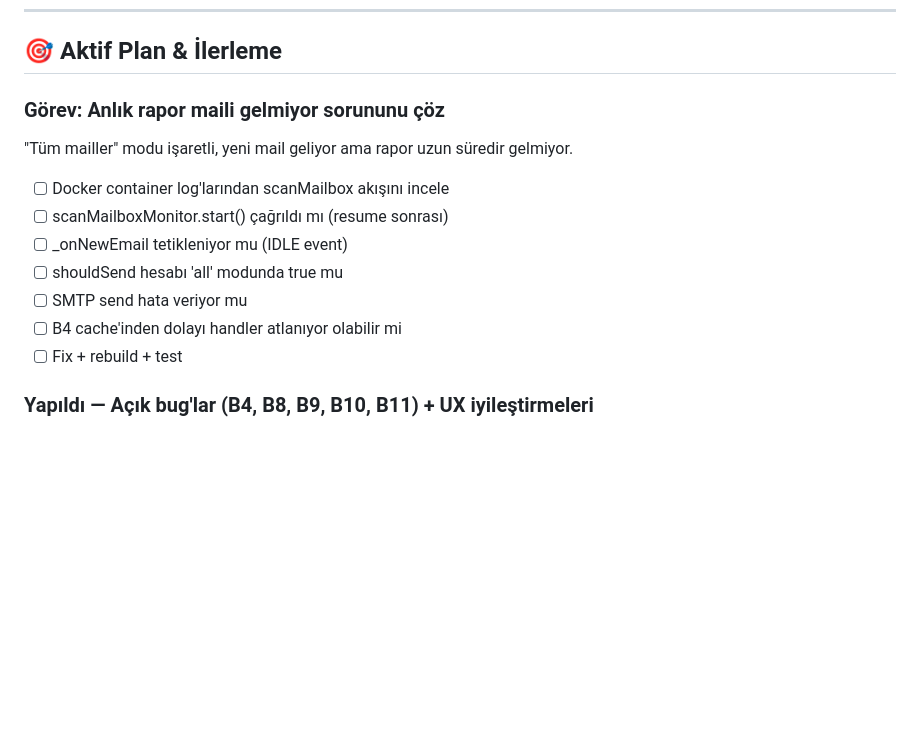
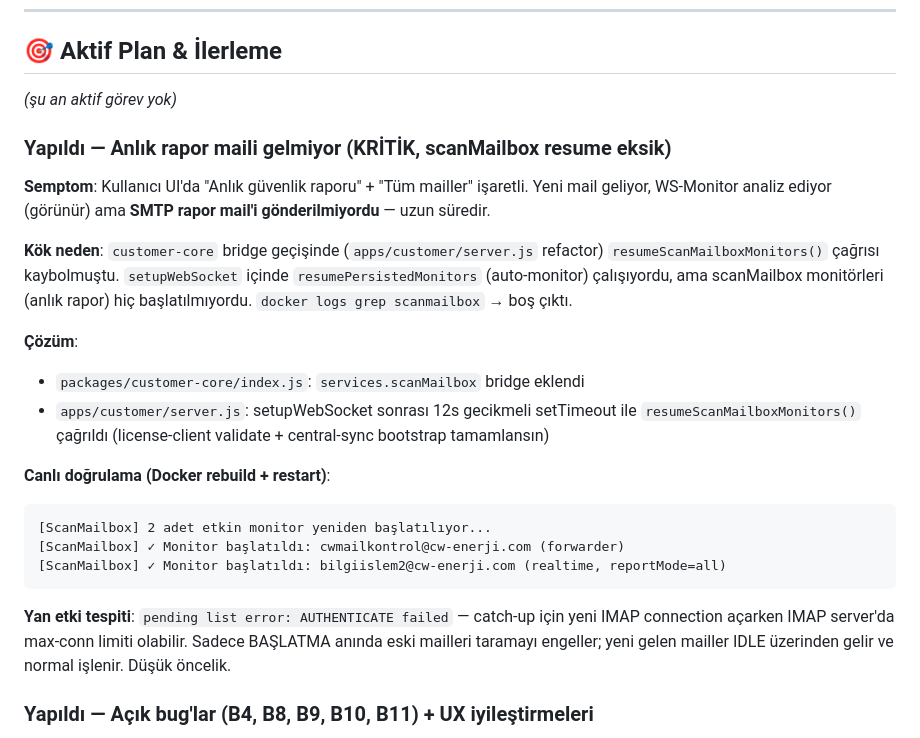
Before and after one commit to kbulent07/mailtrustai, a Markdown page: CLAUDE.md, the part around the change. GitHub-like rendering; blank space fills up the shorter version.

Commit message:
docs(claude): scanMailbox resume fix notları

````diff
--- a/CLAUDE.md
+++ b/CLAUDE.md
@@ -81,16 +81,25 @@ Push kuralı: her tamamlanan iş sonrası `git push origin mainpaketler` otomati
 
 ## 🎯 Aktif Plan & İlerleme
 
-### Görev: Anlık rapor maili gelmiyor sorununu çöz
-"Tüm mailler" modu işaretli, yeni mail geliyor ama rapor uzun süredir gelmiyor.
+*(şu an aktif görev yok)*
 
-- [ ] Docker container log'larından scanMailbox akışını incele
-- [ ] scanMailboxMonitor.start() çağrıldı mı (resume sonrası)
-- [ ] _onNewEmail tetikleniyor mu (IDLE event)
-- [ ] shouldSend hesabı 'all' modunda true mu
-- [ ] SMTP send hata veriyor mu
-- [ ] B4 cache'inden dolayı handler atlanıyor olabilir mi
-- [ ] Fix + rebuild + test
+### Yapıldı — Anlık rapor maili gelmiyor (KRİTİK, scanMailbox resume eksik)
+**Semptom**: Kullanıcı UI'da "Anlık güvenlik raporu" + "Tüm mailler" işaretli. Yeni mail geliyor, WS-Monitor analiz ediyor (görünür) ama **SMTP rapor mail'i gönderilmiyordu** — uzun süredir.
+
+**Kök neden**: `customer-core` bridge geçişinde (`apps/customer/server.js` refactor) `resumeScanMailboxMonitors()` çağrısı kaybolmuştu. `setupWebSocket` içinde `resumePersistedMonitors` (auto-monitor) çalışıyordu, ama scanMailbox monitörleri (anlık rapor) hiç başlatılmıyordu. `docker logs grep scanmailbox` → boş çıktı.
+
+**Çözüm**:
+- `packages/customer-core/index.js`: `services.scanMailbox` bridge eklendi
+- `apps/customer/server.js`: setupWebSocket sonrası 12s gecikmeli setTimeout ile `resumeScanMailboxMonitors()` çağrıldı (license-client validate + central-sync bootstrap tamamlansın)
+
+**Canlı doğrulama (Docker rebuild + restart)**:
+```
+[ScanMailbox] 2 adet etkin monitor yeniden başlatılıyor...
+[ScanMailbox] ✓ Monitor başlatıldı: cwmailkontrol@cw-enerji.com (forwarder)
+[ScanMailbox] ✓ Monitor başlatıldı: bilgiislem2@cw-enerji.com (realtime, reportMode=all)
+```
+
+**Yan etki tespiti**: `pending list error: AUTHENTICATE failed` — catch-up için yeni IMAP connection açarken IMAP server'da max-conn limiti olabilir. Sadece BAŞLATMA anında eski mailleri taramayı engeller; yeni gelen mailler IDLE üzerinden gelir ve normal işlenir. Düşük öncelik.
 
 ### Yapıldı — Açık bug'lar (B4, B8, B9, B10, B11) + UX iyileştirmeleri
 **B4** 🟠 — `analyzeParsedEmailData` in-flight request coalescing: aynı Message-ID iki paralel monitör (scanMailbox + websocket) tarafından çağrılırsa tek analiz çalışır, ikinci bekleyip aynı sonucu paylaşır. AI/VT quota ~50% tasarruf. TTL 5dk, key=`${account}::${messageId}`, structuredClone ile mutation koruması.
````
